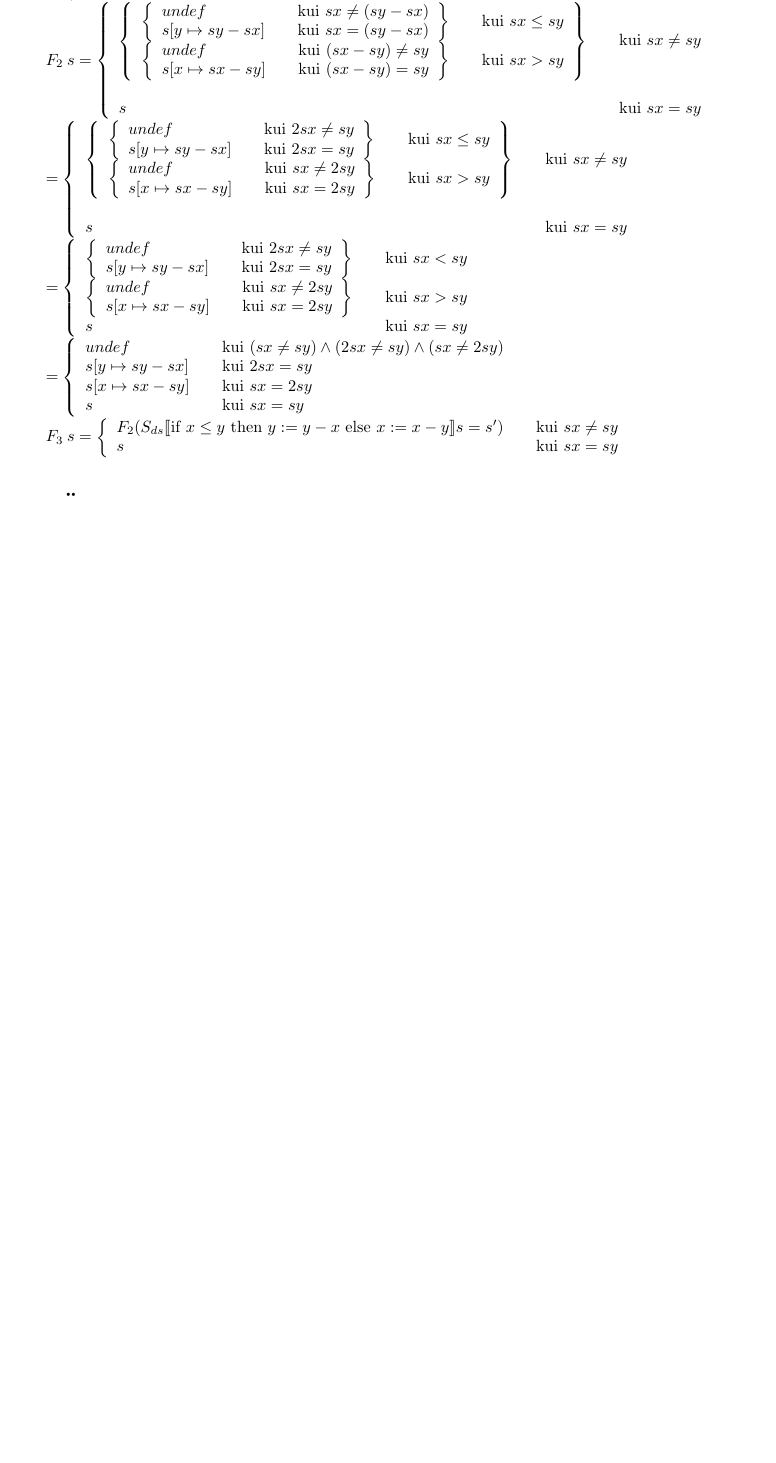
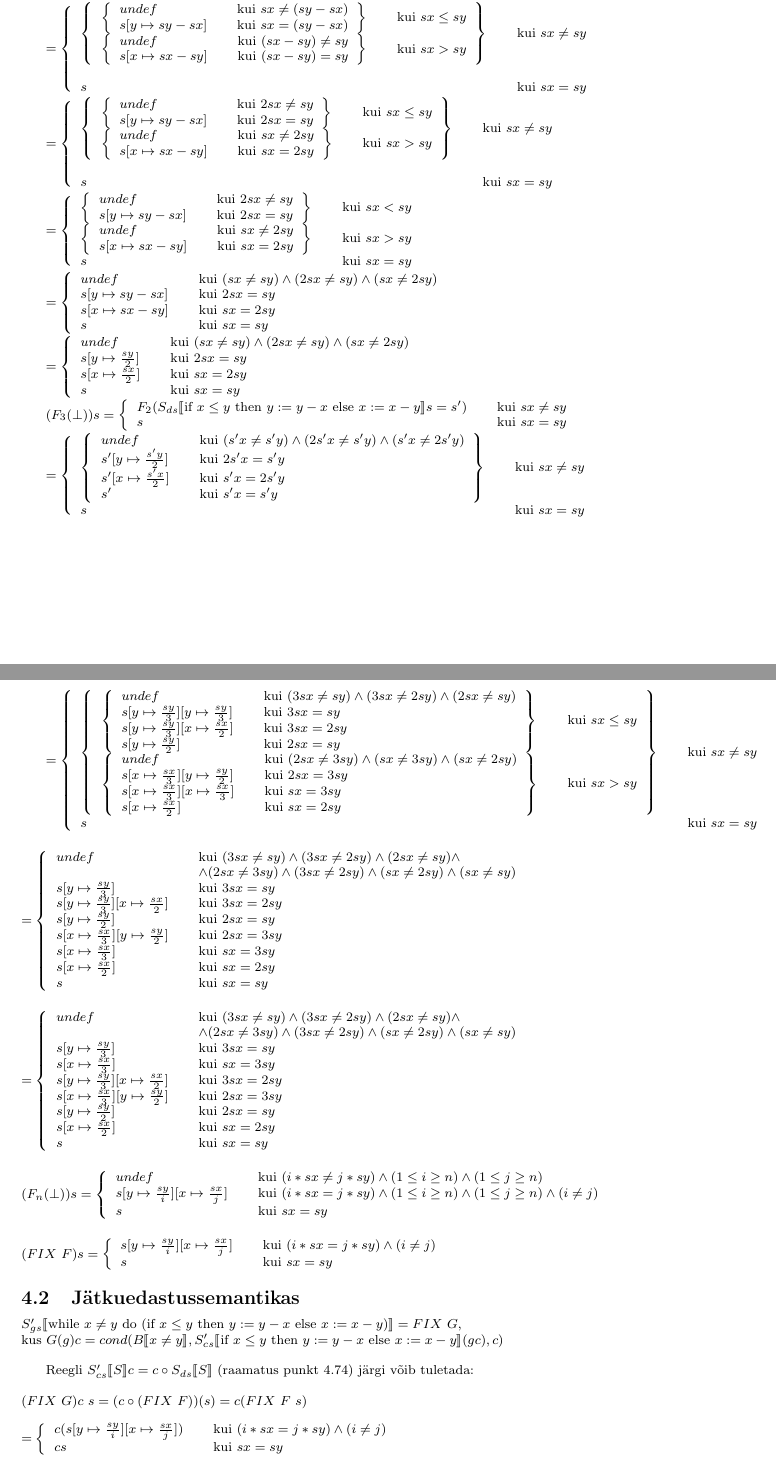
Before and after one commit to martkaru/ps12, a LaTeX document (osa2/lahendused.tex, which reads osa2/yl4a.tex, osa2/yl4b.tex): part of page 2 of 2 before the commit and two parts of pages 2 and 3 of 3 after it, the two joined at a grey line, cut so that both start at the same text, the shorter picture padded with empty space. Compiled offline with pdfLaTeX.

Commit message:
2.4: Otse/jäktustiili semantika OK

```diff
--- a/osa2/yl4a.tex
+++ b/osa2/yl4a.tex
@@ -143,9 +154,4 @@ s' =
-  s'x = sx - sy \wedge s'y = sy & \quad \text{kui}\ sx > sy\\
-\end{array} \right.
-\)
-
-\(
-F_2 \ s =
+ =
 \left\{
   \begin{array}{l l}
   \left\{
@@ -230,12 +236,24 @@ F_2 \ s =
 \right.
 \)
 
+\(
+=
+\left\{
+  \begin{array}{l l}
+  undef                & \quad \text{kui}\ (sx \neq sy) \wedge (2sx \neq sy) \wedge (sx \neq 2sy)\\
+  s[y \mapsto \frac{sy}{2} ] & \quad \text{kui}\ 2sx = sy \\
+  s[x \mapsto \frac{sx}{2} ] & \quad \text{kui}\ sx = 2sy \\
+  s                    & \quad \text{kui}\ sx = sy\\
+  \end{array}
+\right.
+\)
+
 
 %%%%%%%%%%%%%%%%%%%%%
 % F3
 %%%%%%%%%%%%%%%%%%%%
 \(
-F_3 \ s = \left\{
+(F_3(\bot)) s = \left\{
     \begin{array}{l l}
     F_2(
       S_{ds} \llbracket
@@ -243,6 +261,104 @@ F_3 \ s = \left\{
         \text{\ then\ } y := y - x \text{\ else\ } x := x - y
       \rrbracket s = s'
     ) & \quad \text{kui}\ sx \neq sy \\
-    s   & \quad \text{kui}\ sx = sy\\
-  \end{array} \right.
+    s & \quad \text{kui}\ sx = sy\\
+  \end{array}
+  \right.
 \)
+
+\(
+=
+\left\{
+  \begin{array}{l l}
+    \left \{ \begin{array}{l l}
+      undef & \quad \text{kui}\ (s'x \neq s'y) \wedge (2s'x \neq s'y) \wedge (s'x \neq 2s'y)\\
+      s'[y \mapsto \frac{s'y}{2} ] & \quad \text{kui}\ 2s'x = s'y \\
+      s'[x \mapsto \frac{s'x}{2} ] & \quad \text{kui}\ s'x = 2s'y \\
+      s'                    & \quad \text{kui}\ s'x = s'y\\
+    \end{array} \right \} & \quad \text{kui}\ sx \neq sy \\
+    s & \quad \text{kui}\ sx = sy\\
+  \end{array}
+  \right.
+\)
+
+\(
+=
+\left \{ \begin{array}{l l}
+  \left \{ \begin{array}{l l}
+    \left \{ \begin{array}{l l}
+      undef & \quad \text{kui}\ (3sx \neq sy) \wedge (3sx \neq 2sy) \wedge (2sx \neq sy)\\
+      s[y \mapsto \frac{sy}{3}][y \mapsto \frac{sy}{3} ] & \quad \text{kui}\ 3sx = sy \\
+      s[y \mapsto \frac{sy}{3}][x \mapsto \frac{sx}{2} ] & \quad \text{kui}\ 3sx = 2sy \\
+      s[y \mapsto \frac{sy}{2}] & \quad \text{kui}\ 2sx = sy \\
+    \end{array} \right \} & \quad \text{kui}\ sx \leq sy \\
+    \left \{ \begin{array}{l l}
+      undef & \quad \text{kui}\ (2sx \neq 3sy) \wedge (sx \neq 3sy) \wedge (sx \neq 2sy) \\
+      s[x \mapsto \frac{sx}{3}][y \mapsto \frac{sy}{2} ] & \quad \text{kui}\ 2sx = 3sy \\
+      s[x \mapsto \frac{sx}{3}][x \mapsto \frac{sx}{3} ] & \quad \text{kui}\ sx = 3sy \\
+      s[x \mapsto \frac{sx}{2}] & \quad \text{kui}\ sx = 2sy \\
+    \end{array} \right \} & \quad \text{kui}\ sx > sy \\
+  \end{array} \right \} & \quad \text{kui}\ sx \neq sy \\
+  s & \quad \text{kui}\ sx = sy \\
+\end{array} \right.
+\)
+
+\(
+\\
+\\
+=
+\left \{ \begin{array}{l l}
+  undef & \quad \text{kui}\ (3sx \neq sy) \wedge (3sx \neq 2sy) \wedge (2sx \neq sy) \wedge \\
+        & \quad \wedge (2sx \neq 3sy) \wedge (3sx \neq 2sy) \wedge (sx \neq 2sy) \wedge (sx \neq sy) \\
+  s[y \mapsto \frac{sy}{3} ] & \quad \text{kui}\ 3sx = sy \\
+  s[y \mapsto \frac{sy}{3}][x \mapsto \frac{sx}{2} ] & \quad \text{kui}\ 3sx = 2sy \\
+  s[y \mapsto \frac{sy}{2}] & \quad \text{kui}\ 2sx = sy \\
+  s[x \mapsto \frac{sx}{3}][y \mapsto \frac{sy}{2} ] & \quad \text{kui}\ 2sx = 3sy \\
+  s[x \mapsto \frac{sx}{3} ] & \quad \text{kui}\ sx = 3sy \\
+  s[x \mapsto \frac{sx}{2}] & \quad \text{kui}\ sx = 2sy \\
+  s & \quad \text{kui}\ sx = sy \\
+\end{array} \right.
+\)
+
+\(
+\\
+\\
+=
+\left \{ \begin{array}{l l}
+  undef & \quad \text{kui}\ (3sx \neq sy) \wedge (3sx \neq 2sy) \wedge (2sx \neq sy) \wedge \\
+        & \quad \wedge (2sx \neq 3sy) \wedge (3sx \neq 2sy) \wedge (sx \neq 2sy) \wedge (sx \neq sy) \\
+  s[y \mapsto \frac{sy}{3} ] & \quad \text{kui}\ 3sx = sy \\
+  s[x \mapsto \frac{sx}{3} ] & \quad \text{kui}\ sx = 3sy \\
+  s[y \mapsto \frac{sy}{3}][x \mapsto \frac{sx}{2} ] & \quad \text{kui}\ 3sx = 2sy \\
+  s[x \mapsto \frac{sx}{3}][y \mapsto \frac{sy}{2} ] & \quad \text{kui}\ 2sx = 3sy \\
+  s[y \mapsto \frac{sy}{2}] & \quad \text{kui}\ 2sx = sy \\
+  s[x \mapsto \frac{sx}{2}] & \quad \text{kui}\ sx = 2sy \\
+  s & \quad \text{kui}\ sx = sy \\
+\end{array} \right.
+\)
+
+%%%%%%%%%%%%%%%%%%%%%
+% FN
+%%%%%%%%%%%%%%%%%%%%
+\(
+\\
+\\
+(F_n(\bot)) s=
+\left \{ \begin{array}{l l}
+  undef & \quad \text{kui}\ (i * sx \neq j * sy) \wedge (1 \leq i \geq n) \wedge (1 \leq j \geq n) \\
+  s[y \mapsto \frac{sy}{i}][x \mapsto \frac{sx}{j} ] & \quad \text{kui}\ (i * sx = j * sy) \wedge (1 \leq i \geq n) \wedge (1 \leq j \geq n) \wedge (i \neq j) \\
+  s & \quad \text{kui}\ sx = sy \\
+\end{array} \right.
+\)
+
+%%%%%%%%%%%%%%%%%%%%%
+% F
+%%%%%%%%%%%%%%%%%%%%
+\(
+\\
+\\
+(FIX \ F) s =
+\left \{ \begin{array}{l l}
+  s[y \mapsto \frac{sy}{i}][x \mapsto \frac{sx}{j} ] & \quad \text{kui}\ (i * sx = j * sy) \wedge (i \neq j) \\
+  s & \quad \text{kui}\ sx = sy \\
+\end{array} \right.
+\)
--- a/osa2/yl4b.tex
+++ b/osa2/yl4b.tex
@@ -0,0 +1,31 @@
+\subsection{Jätkuedastussemantikas}
+
+\footnotesize
+\(
+S'_{gs} \llbracket
+\text{while\ } x \neq y \text{\ do\ }
+  (\text{if\ } x \leq y
+  \text{\ then\ } y := y - x \text{\ else\ } x := x - y )
+\rrbracket
+= FIX \ G,
+\\
+\text{kus} \ G(g) c = cond(B \llbracket x \neq y \rrbracket,
+S'_{cs} \llbracket \text{if\ } x \leq y \text{\ then\ } y := y - x
+\text{\ else\ } x := x - y \rrbracket(g c),
+c
+)
+\\
+\)
+
+Reegli \(S'_{cs} \llbracket S \rrbracket c = c \circ S_{ds} \llbracket S \rrbracket \) (raamatus punkt 4.74)
+järgi võib tuletada:
+
+\( \\
+(FIX \ G) c \ s = (c \circ (FIX \ F))(s) = c( FIX \ F \ s) \\
+\\
+= \left \{ \begin{array}{l l}
+  c ( s[y \mapsto \frac{sy}{i}][x \mapsto \frac{sx}{j} ]) & \quad \text{kui}\ (i * sx = j * sy) \wedge (i \neq j) \\
+  c s & \quad \text{kui}\ sx = sy \\
+\end{array} \right.
+\\
+\)
```
Also changed, not shown: osa2/lahendused.tex (+2 -2 lines), osa2/lahendused.pdf, osa2/yl4a.tex (39 more changed lines).
